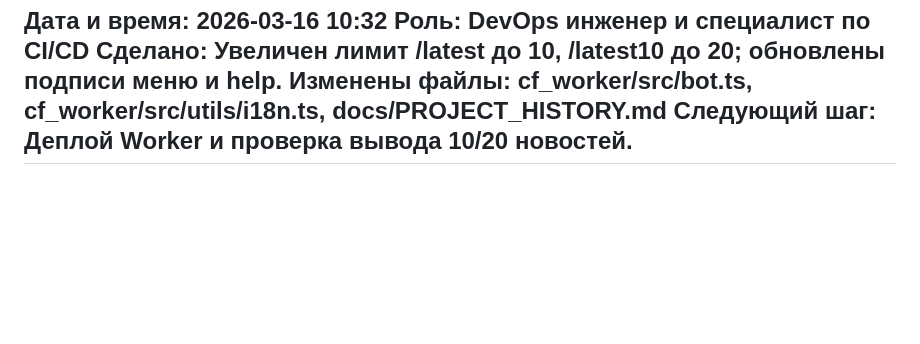
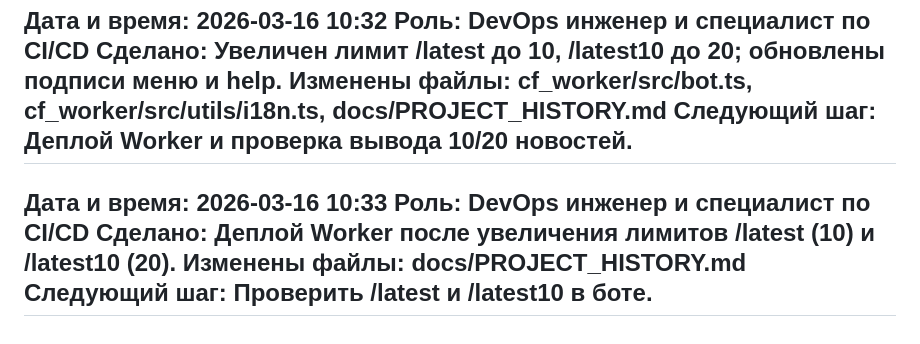
Before and after one commit to AI-Nikitka93/searchainews-bot, a Markdown page: docs/PROJECT_HISTORY.md, the part around the change. GitHub-like rendering; blank space fills up the shorter version.

Commit message:
chore: log latest limits deploy

```diff
--- a/docs/PROJECT_HISTORY.md
+++ b/docs/PROJECT_HISTORY.md
@@ -792,3 +792,9 @@
 Изменены файлы: cf_worker/src/bot.ts, cf_worker/src/utils/i18n.ts, docs/PROJECT_HISTORY.md
 Следующий шаг: Деплой Worker и проверка вывода 10/20 новостей.
 ---
+Дата и время: 2026-03-16 10:33
+Роль: DevOps инженер и специалист по CI/CD
+Сделано: Деплой Worker после увеличения лимитов /latest (10) и /latest10 (20).
+Изменены файлы: docs/PROJECT_HISTORY.md
+Следующий шаг: Проверить /latest и /latest10 в боте.
+---
```
